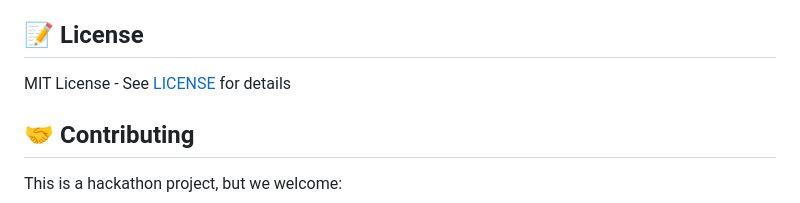
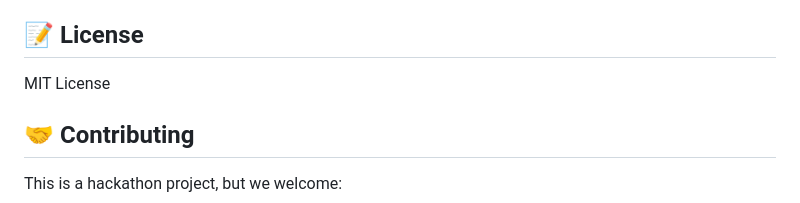
Before and after one commit to swetharajan7/Patternstein, a Markdown page: README.md, the part around the change. Drawn GitHub-style.

```diff
--- a/README.md
+++ b/README.md
@@ -243,7 +243,7 @@ This isn't production medical AI—it's a **proof of concept** that demonstrates
 
 ## 📝 License
 
-MIT License - See [LICENSE](LICENSE) for details
+MIT License
 
 ## 🤝 Contributing
 
```
